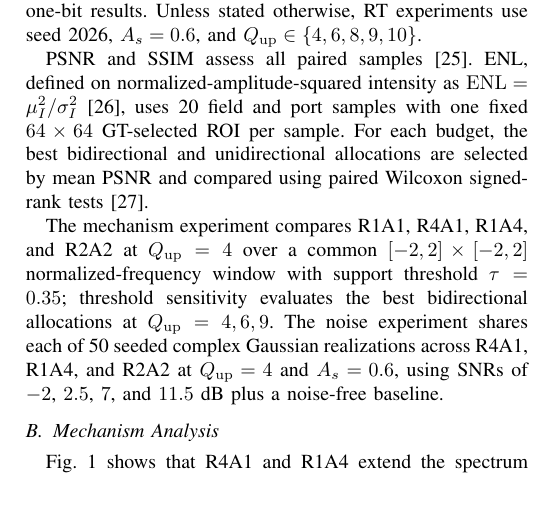
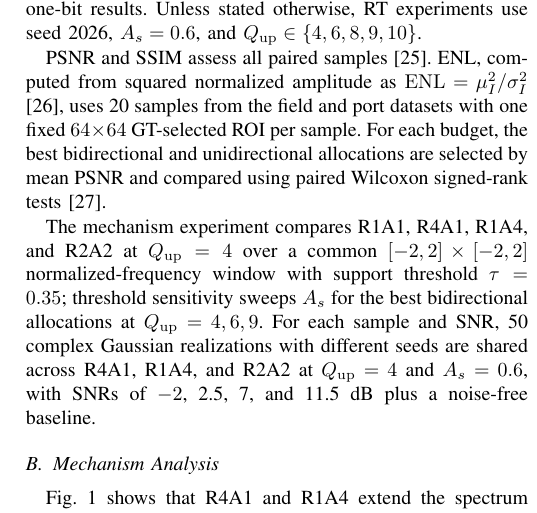
Before and after one commit to deathend110/SAR_Azimuth_Range_Upsample, a LaTeX paper (sketch/brau_draft_v5_3.tex): part of one column of page 3 of 6, cut so that both start at the same text. Compiled offline with pdfLaTeX.

Commit message:
论文：润色

```diff
--- a/sketch/brau_draft_v5_3.tex
+++ b/sketch/brau_draft_v5_3.tex
@@ -191,9 +191,9 @@ where SNR$_{dB}$ denotes the target input SNR in decibels. Each complex Gaussian
 
 Seven SAR datasets provide ten stratified windows each, giving 70 paired samples across different land-cover and structural patterns. Ground truth (GT) is reconstructed from the unquantized complex echo with the same range compression, RCMC, image formation, ROI, and normalization used for the one-bit results. Unless stated otherwise, RT experiments use seed 2026, $A_s=0.6$, and $Q_{\mathrm{up}}\in\{4,6,8,9,10\}$.
 
-PSNR and SSIM assess all paired samples \cite{wang2004ssim}. ENL, defined on normalized-amplitude-squared intensity as $\mathrm{ENL}=\mu_I^2/\sigma_I^2$ \cite{feng2015tgv}, uses 20 field and port samples with one fixed $64\times64$ GT-selected ROI per sample. For each budget, the best bidirectional and unidirectional allocations are selected by mean PSNR and compared using paired Wilcoxon signed-rank tests \cite{wilcoxon1945ranking}.
+PSNR and SSIM assess all paired samples \cite{wang2004ssim}. ENL, computed from squared normalized amplitude as $\mathrm{ENL}=\mu_I^2/\sigma_I^2$ \cite{feng2015tgv}, uses 20 samples from the field and port datasets with one fixed $64\times64$ GT-selected ROI per sample. For each budget, the best bidirectional and unidirectional allocations are selected by mean PSNR and compared using paired Wilcoxon signed-rank tests \cite{wilcoxon1945ranking}.
 
-The mechanism experiment compares R1A1, R4A1, R1A4, and R2A2 at $Q_{\mathrm{up}}=4$ over a common $[-2,2]\times[-2,2]$ normalized-frequency window with support threshold $\tau=0.35$; threshold sensitivity evaluates the best bidirectional allocations at $Q_{\mathrm{up}}=4,6,9$. The noise experiment shares each of 50 seeded complex Gaussian realizations across R4A1, R1A4, and R2A2 at $Q_{\mathrm{up}}=4$ and $A_s=0.6$, using SNRs of $-2$, $2.5$, $7$, and $11.5$~dB plus a noise-free baseline.
+The mechanism experiment compares R1A1, R4A1, R1A4, and R2A2 at $Q_{\mathrm{up}}=4$ over a common $[-2,2]\times[-2,2]$ normalized-frequency window with support threshold $\tau=0.35$; threshold sensitivity sweeps $A_s$ for the best bidirectional allocations at $Q_{\mathrm{up}}=4,6,9$. For each sample and SNR, 50 complex Gaussian realizations with different seeds are shared across R4A1, R1A4, and R2A2 at $Q_{\mathrm{up}}=4$ and $A_s=0.6$, with SNRs of $-2$, 2.5, 7, and 11.5~dB plus a noise-free baseline.
 
 \subsection{Mechanism Analysis}
 
```
